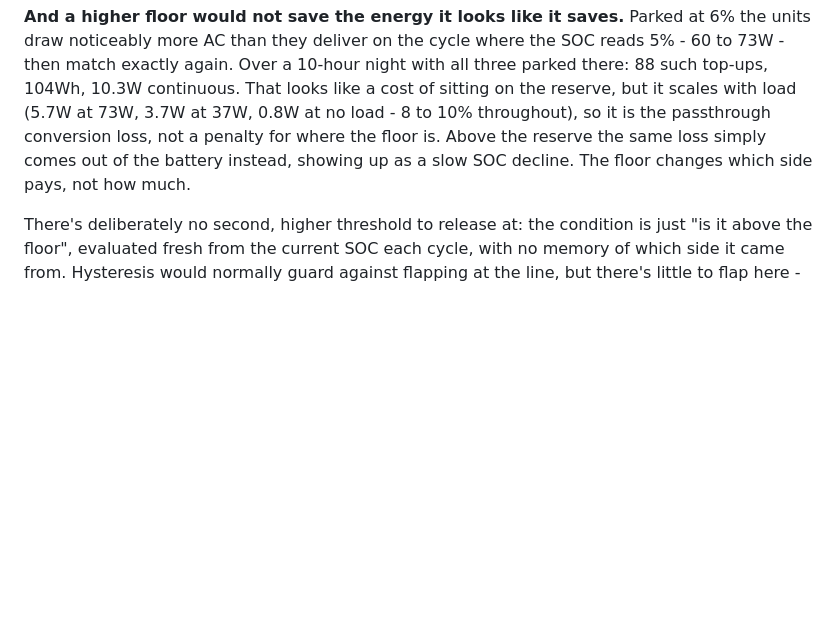
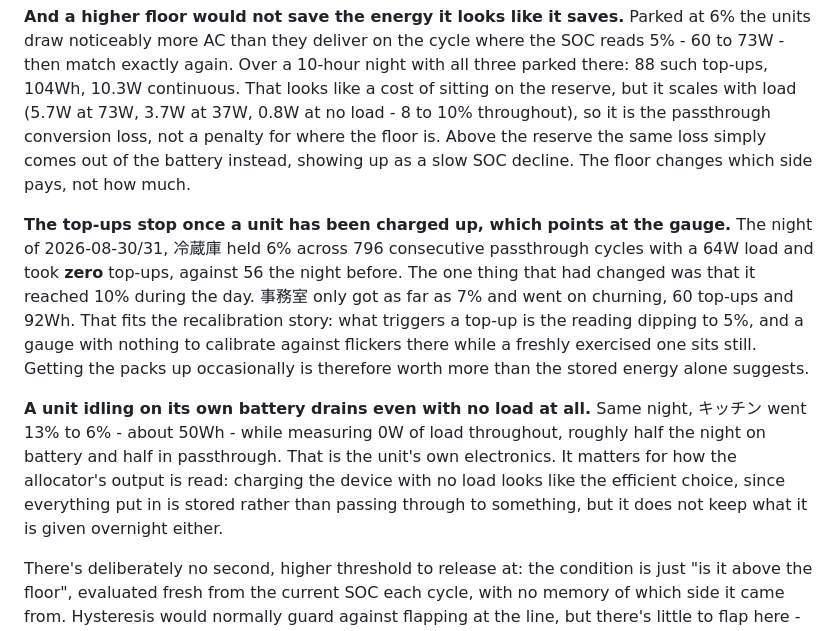
Before and after one commit to h4nyu/soltrk, a Markdown page: README.md, the part around the change. Drawn GitHub-style; blank space fills up the shorter version.

Commit message:
Record two things the second night at a 6% floor showed
The self top-ups stop once a unit has been charged up. On the night of
2026-08-30/31, 冷蔵庫 held 6% across 796 consecutive passthrough cycles
under a 64W load and took zero top-ups, against 56 the night before. The
one thing that changed was that it reached 10% during the day. 事務室 only
got to 7% and went on churning - 60 top-ups, 92Wh, 6.7W continuous. A
top-up is triggered by the reading dipping to 5%, so this fits the gauge
recalibrating: one with nothing to calibrate against flickers at the
boundary, a freshly exercised one sits still. Getting the packs up
occasionally is worth more than the stored energy alone suggests.

And a unit idling on its own battery drains with no load at all. The same
night キッチン went 13% to 6%, about 50Wh, while measuring 0W of load
throughout. That corrects an assumption from the day before, that charging
the device with no load is the one place charge reliably stays: everything
put in is stored rather than passing through to something, but it doesn't
survive the night either.

```diff
--- a/README.md
+++ b/README.md
@@ -697,6 +697,25 @@ is. Above the reserve the same loss simply comes out of the battery instead,
 showing up as a slow SOC decline. The floor changes which side pays, not
 how much.
 
+**The top-ups stop once a unit has been charged up, which points at the
+gauge.** The night of 2026-08-30/31, 冷蔵庫 held 6% across 796 consecutive
+passthrough cycles with a 64W load and took **zero** top-ups, against 56 the
+night before. The one thing that had changed was that it reached 10% during
+the day. 事務室 only got as far as 7% and went on churning, 60 top-ups and
+92Wh. That fits the recalibration story: what triggers a top-up is the
+reading dipping to 5%, and a gauge with nothing to calibrate against
+flickers there while a freshly exercised one sits still. Getting the packs
+up occasionally is therefore worth more than the stored energy alone
+suggests.
+
+**A unit idling on its own battery drains even with no load at all.** Same
+night, キッチン went 13% to 6% - about 50Wh - while measuring 0W of load
+throughout, roughly half the night on battery and half in passthrough. That
+is the unit's own electronics. It matters for how the allocator's output is
+read: charging the device with no load looks like the efficient choice,
+since everything put in is stored rather than passing through to something,
+but it does not keep what it is given overnight either.
+
 There's deliberately no second, higher threshold to release at: the
 condition is just "is it above the floor", evaluated fresh from the current
 SOC each cycle, with no memory of which side it came from. Hysteresis would
```
